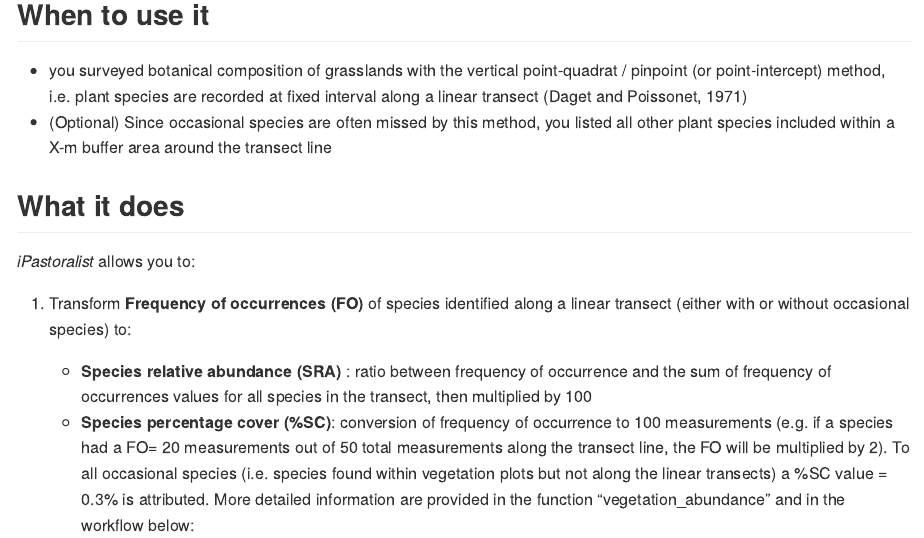
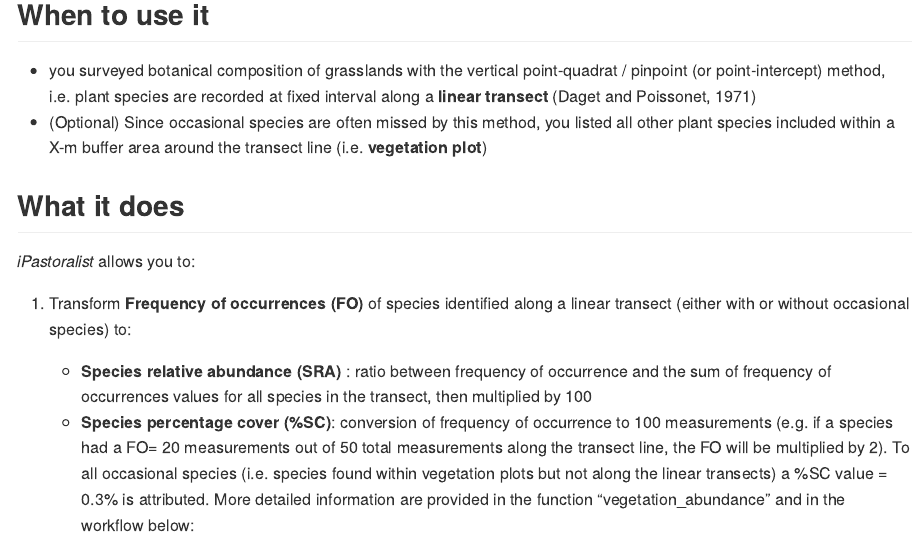
Before and after one commit to MarcoPittarello/iPastoralist, an R Markdown document (README.Rmd): the page in a window 1100 px wide, from 120 px down. The pictures show the output file README.md that the author committed with the source, drawn offline in the style of GitHub.

Commit message:
Update readme file

```diff
--- a/README.Rmd
+++ b/README.Rmd
@@ -23,8 +23,8 @@
 
 ## **When to use it**
 
-* you surveyed botanical composition of grasslands with the vertical point-quadrat / pinpoint (or point‐intercept) method, i.e. plant species are recorded at fixed interval along a linear transect (Daget and Poissonet, 1971)
-* (Optional) Since occasional species are often missed by this method, you listed all other plant species included within a X-m buffer area around the transect line
+* you surveyed botanical composition of grasslands with the vertical point-quadrat / pinpoint (or point‐intercept) method, i.e. plant species are recorded at fixed interval along a **linear transect** (Daget and Poissonet, 1971)
+* (Optional) Since occasional species are often missed by this method, you listed all other plant species included within a X-m buffer area around the transect line (i.e. **vegetation plot**)
 
 ## **What it does**
 
```
Also changed, not shown: README.md, image/Wrkflw_abundance_conversion.png, 1 other file.
